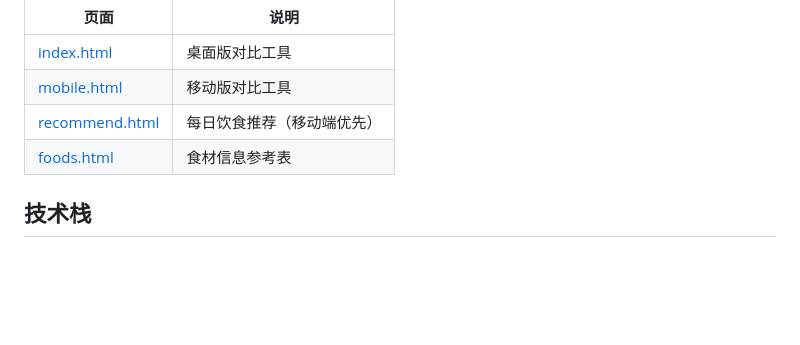
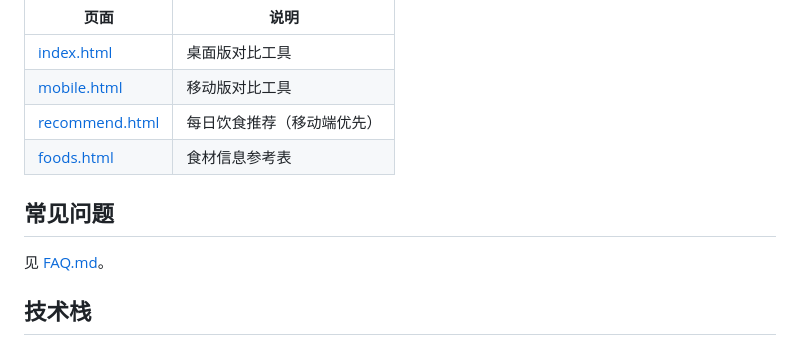
Before and after one commit to curioz/protein-calculator, a Markdown page: README.md, the part around the change. Drawn GitHub-style; blank space fills up the shorter version.

```diff
--- a/README.md
+++ b/README.md
@@ -69,6 +69,10 @@
 | [recommend.html](https://curioz.github.io/protein-calculator/recommend.html) | 每日饮食推荐（移动端优先） |
 | [foods.html](https://curioz.github.io/protein-calculator/foods.html) | 食材信息参考表 |
 
+## 常见问题
+
+见 [FAQ.md](FAQ.md)。
+
 ## 技术栈
 
 - Vanilla JavaScript
```
Also changed, not shown: FAQ.md (added, +117 -0 lines).
